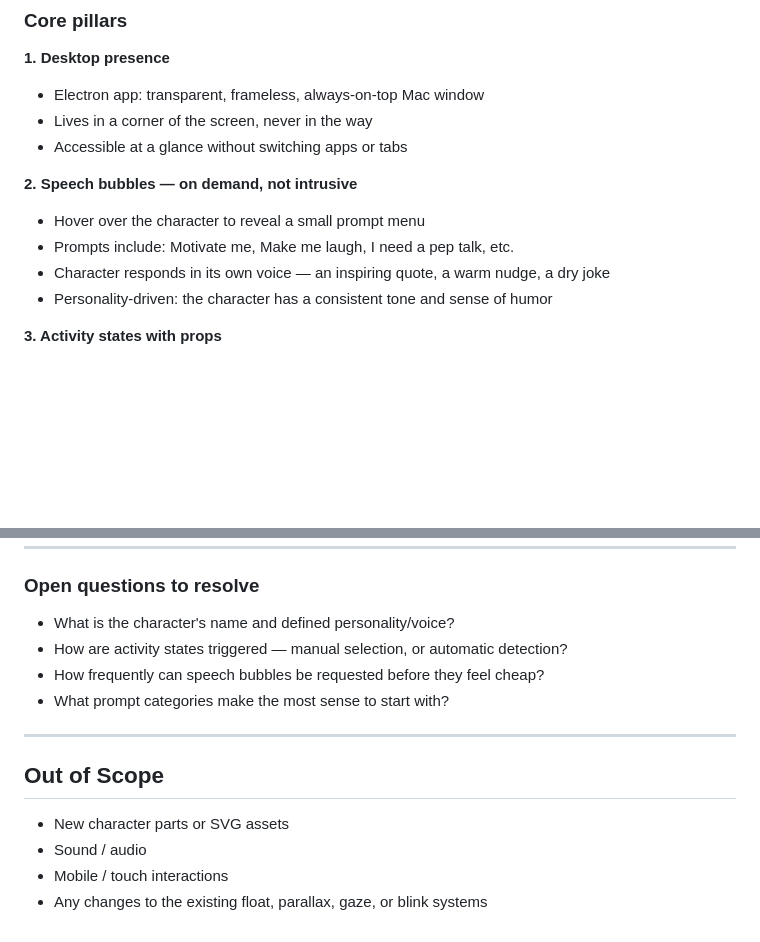
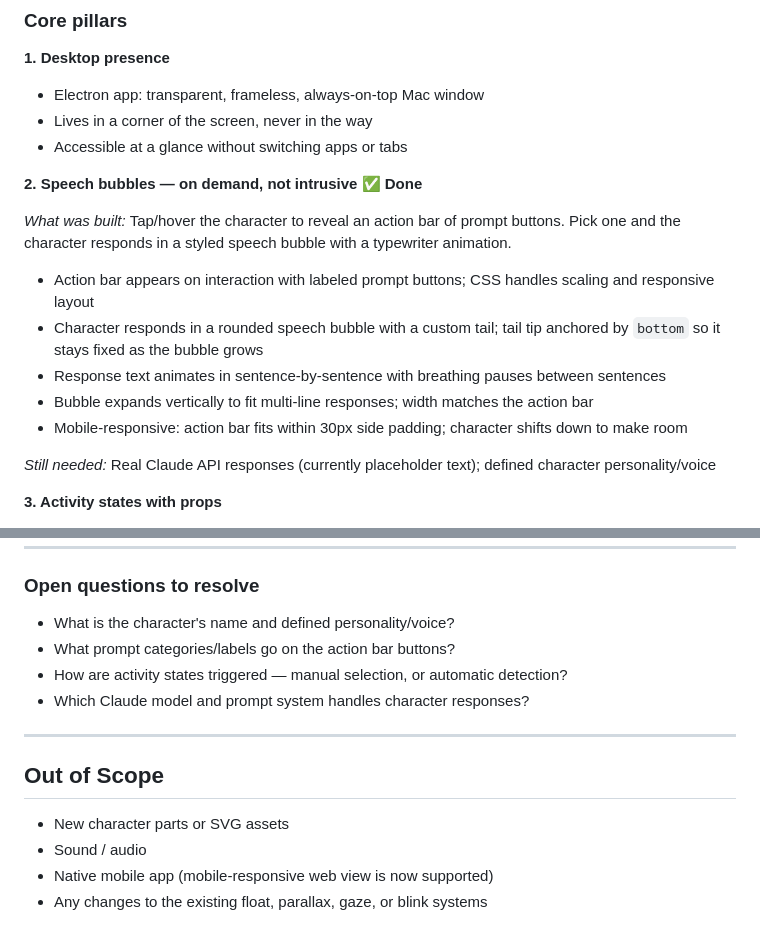
Before and after one commit to rainbowcow02/Cozy-Calcifer, a Markdown page: PRD.md, 2 parts joined by grey strips. GitHub-like rendering; blank space fills up the shorter version.

Commit message:
update PRD to reflect speech bubble milestone as complete
Marks speech bubbles pillar as done with as-built details (action bar,
chat bubble with anchored tail, sentence typewriter animation, mobile
responsive layout). Updates open questions and out-of-scope to match
current state.

Co-Authored-By: Claude Sonnet 4.6 <noreply@anthropic.com>

```diff
--- a/PRD.md
+++ b/PRD.md
@@ -157,11 +157,17 @@ A floating, always-visible companion who lives in the corner of your Mac screen.
 - Lives in a corner of the screen, never in the way
 - Accessible at a glance without switching apps or tabs
 
-**2. Speech bubbles — on demand, not intrusive**
-- Hover over the character to reveal a small prompt menu
-- Prompts include: Motivate me, Make me laugh, I need a pep talk, etc.
-- Character responds in its own voice — an inspiring quote, a warm nudge, a dry joke
-- Personality-driven: the character has a consistent tone and sense of humor
+**2. Speech bubbles — on demand, not intrusive ✅ Done**
+
+*What was built:* Tap/hover the character to reveal an action bar of prompt buttons. Pick one and the character responds in a styled speech bubble with a typewriter animation.
+
+- Action bar appears on interaction with labeled prompt buttons; CSS handles scaling and responsive layout
+- Character responds in a rounded speech bubble with a custom tail; tail tip anchored by `bottom` so it stays fixed as the bubble grows
+- Response text animates in sentence-by-sentence with breathing pauses between sentences
+- Bubble expands vertically to fit multi-line responses; width matches the action bar
+- Mobile-responsive: action bar fits within 30px side padding; character shifts down to make room
+
+*Still needed:* Real Claude API responses (currently placeholder text); defined character personality/voice
 
 **3. Activity states with props**
 - The character visually reflects what you're both doing together
@@ -180,9 +186,9 @@ A floating, always-visible companion who lives in the corner of your Mac screen.
 
 ### Open questions to resolve
 - What is the character's name and defined personality/voice?
+- What prompt categories/labels go on the action bar buttons?
 - How are activity states triggered — manual selection, or automatic detection?
-- How frequently can speech bubbles be requested before they feel cheap?
-- What prompt categories make the most sense to start with?
+- Which Claude model and prompt system handles character responses?
 
 ---
 
@@ -190,5 +196,5 @@ A floating, always-visible companion who lives in the corner of your Mac screen.
 
 - New character parts or SVG assets
 - Sound / audio
-- Mobile / touch interactions
+- Native mobile app (mobile-responsive web view is now supported)
 - Any changes to the existing float, parallax, gaze, or blink systems
```
